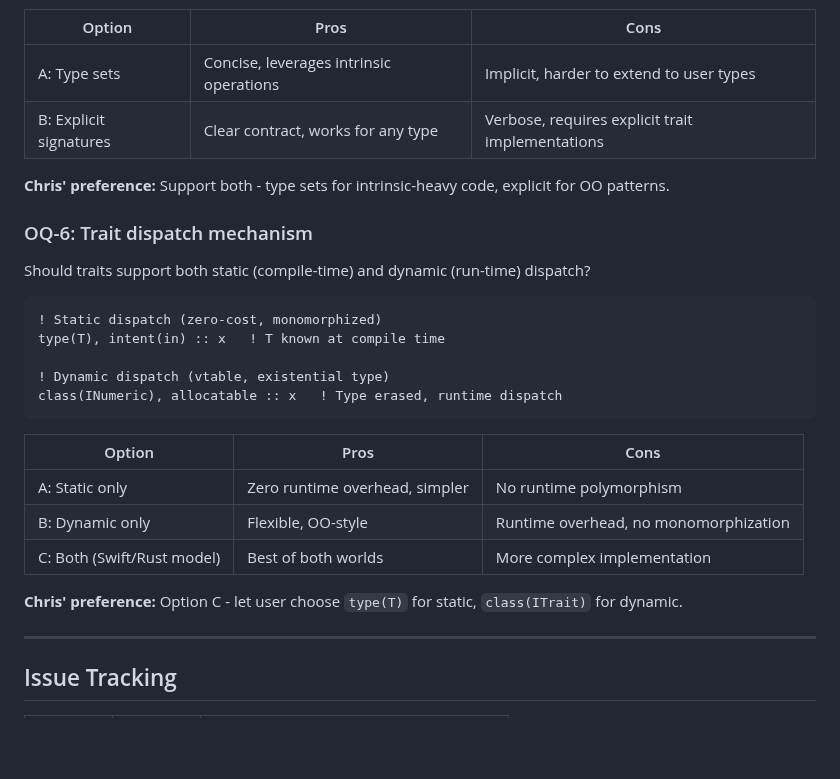
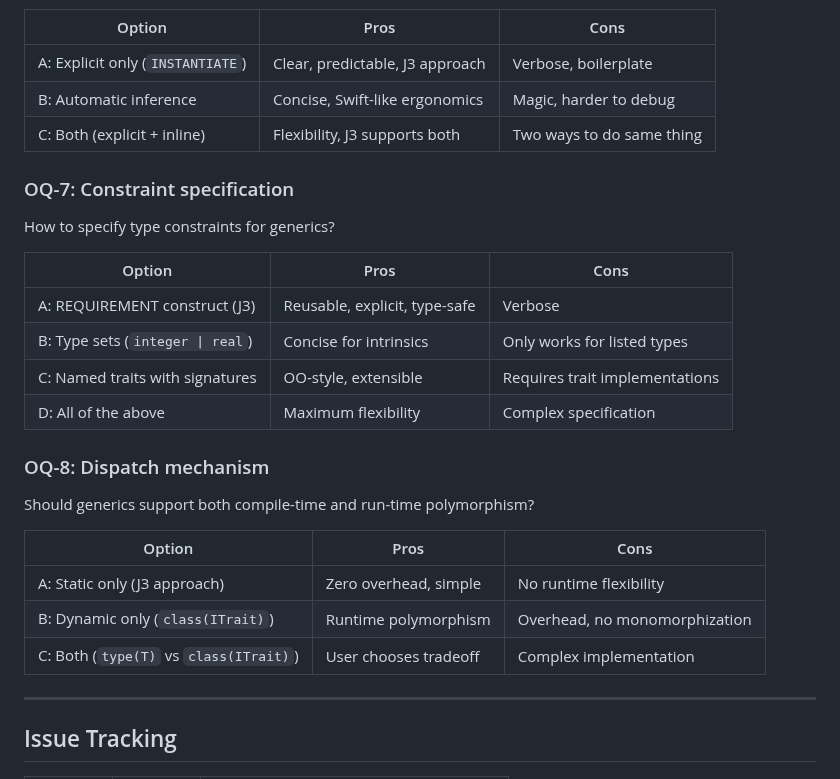
Before and after one commit to lazy-fortran/standard, a Markdown page: docs/lazyfortran2025-design.md, the part around one of its changes. GitHub-like rendering; blank space fills up the shorter version.

````diff
--- a/docs/lazyfortran2025-design.md
+++ b/docs/lazyfortran2025-design.md
@@ -217,30 +231,30 @@ end interface INumeric
 
 | Option | Pros | Cons |
 |--------|------|------|
-| A: Type sets | Concise, leverages intrinsic operations | Implicit, harder to extend to user types |
-| B: Explicit signatures | Clear contract, works for any type | Verbose, requires explicit trait implementations |
+| A: Explicit only (`INSTANTIATE`) | Clear, predictable, J3 approach | Verbose, boilerplate |
+| B: Automatic inference | Concise, Swift-like ergonomics | Magic, harder to debug |
+| C: Both (explicit + inline) | Flexibility, J3 supports both | Two ways to do same thing |
 
-**Chris' preference:** Support both - type sets for intrinsic-heavy code, explicit for OO patterns.
+### OQ-7: Constraint specification
 
-### OQ-6: Trait dispatch mechanism
-
-Should traits support both static (compile-time) and dynamic (run-time) dispatch?
-
-```fortran
-! Static dispatch (zero-cost, monomorphized)
-type(T), intent(in) :: x   ! T known at compile time
-
-! Dynamic dispatch (vtable, existential type)
-class(INumeric), allocatable :: x   ! Type erased, runtime dispatch
-```
+How to specify type constraints for generics?
 
 | Option | Pros | Cons |
 |--------|------|------|
-| A: Static only | Zero runtime overhead, simpler | No runtime polymorphism |
-| B: Dynamic only | Flexible, OO-style | Runtime overhead, no monomorphization |
-| C: Both (Swift/Rust model) | Best of both worlds | More complex implementation |
+| A: REQUIREMENT construct (J3) | Reusable, explicit, type-safe | Verbose |
+| B: Type sets (`integer \| real`) | Concise for intrinsics | Only works for listed types |
+| C: Named traits with signatures | OO-style, extensible | Requires trait implementations |
+| D: All of the above | Maximum flexibility | Complex specification |
 
-**Chris' preference:** Option C - let user choose `type(T)` for static, `class(ITrait)` for dynamic.
+### OQ-8: Dispatch mechanism
+
+Should generics support both compile-time and run-time polymorphism?
+
+| Option | Pros | Cons |
+|--------|------|------|
+| A: Static only (J3 approach) | Zero overhead, simple | No runtime flexibility |
+| B: Dynamic only (`class(ITrait)`) | Runtime polymorphism | Overhead, no monomorphization |
+| C: Both (`type(T)` vs `class(ITrait)`) | User chooses tradeoff | Complex implementation |
 
 ---
 
````
Also changed, not shown: other parts of docs/lazyfortran2025-design.md (+91 -77 lines).
